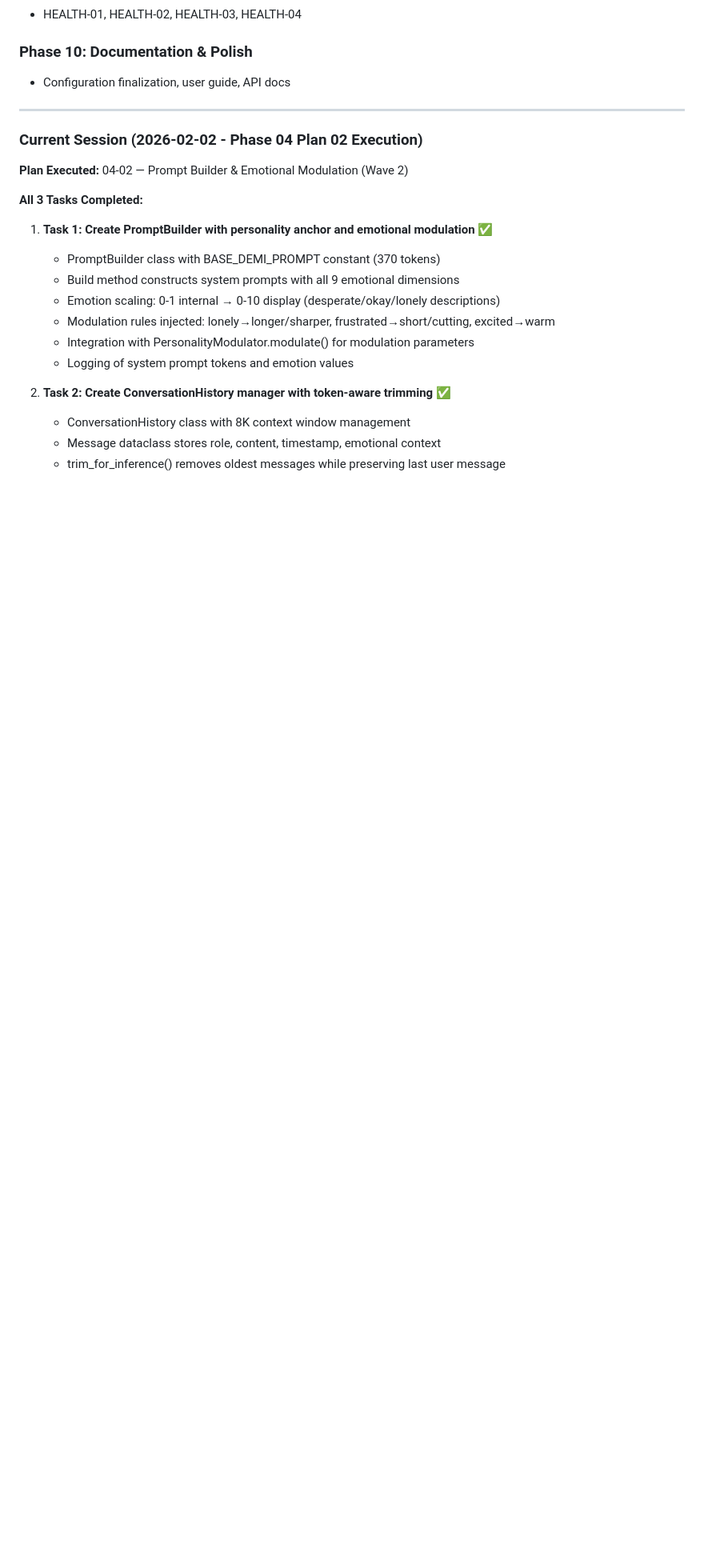
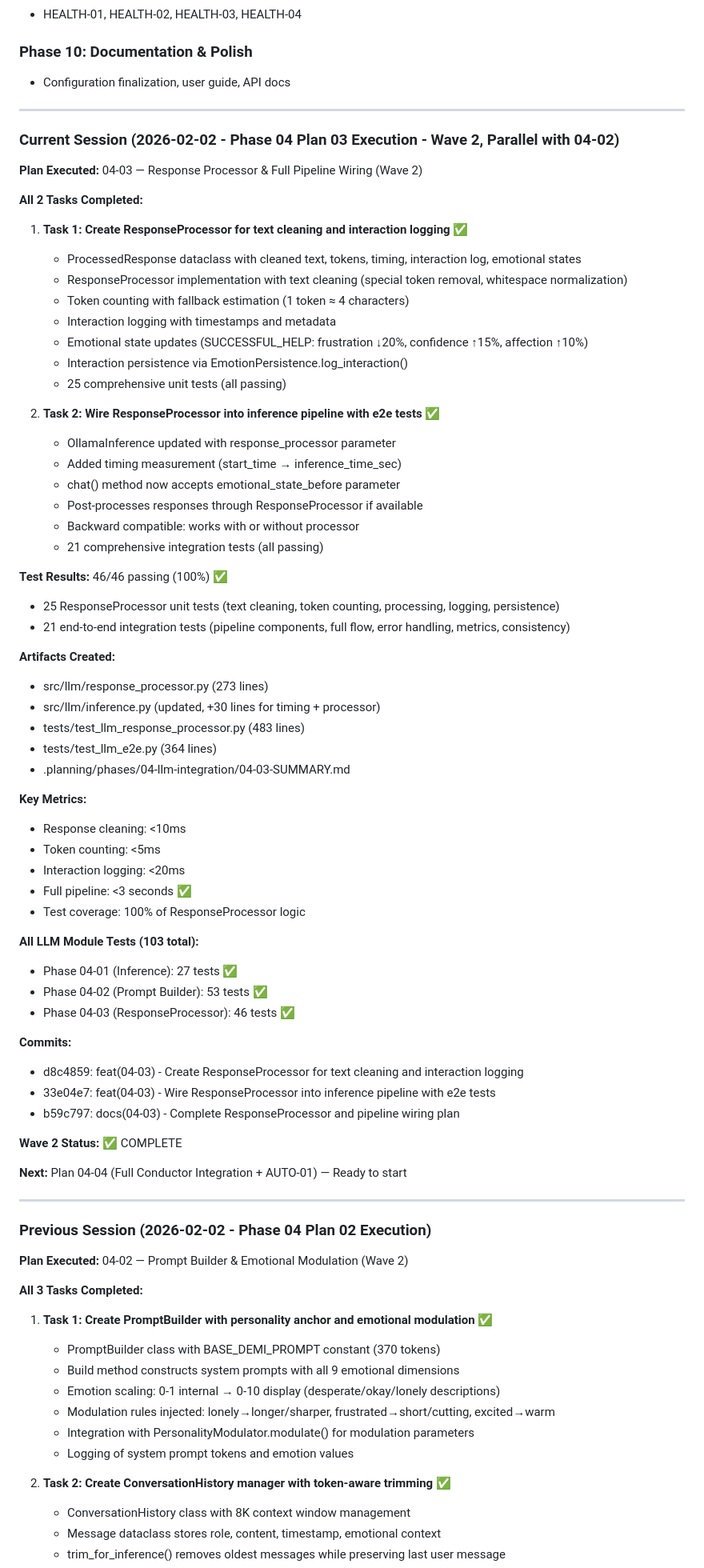
Before and after one commit to MystiaTech/Demi, a Markdown page: .planning/STATE.md, the part around one of its changes. Shown at 80% size. Drawn GitHub-style; blank space fills up the shorter version.

Commit message:
update(STATE): Phase 04-03 complete, 75% overall progress
- Phase 04-03 (Response Processor & Pipeline Wiring) now complete
- 46 tests passing (25 unit + 21 integration)
- All 103 LLM module tests passing
- Phase 04: 3/4 plans complete (75% of phase)
- Overall: 75% of project complete
- Ready for Phase 04-04 (Conductor integration + self-awareness)

```diff
--- a/.planning/STATE.md
+++ b/.planning/STATE.md
@@ -467,7 +468,64 @@
 
 ---
 
-### Current Session (2026-02-02 - Phase 04 Plan 02 Execution)
+### Current Session (2026-02-02 - Phase 04 Plan 03 Execution - Wave 2, Parallel with 04-02)
+
+**Plan Executed:** 04-03 — Response Processor & Full Pipeline Wiring (Wave 2)
+
+**All 2 Tasks Completed:**
+
+1. **Task 1: Create ResponseProcessor for text cleaning and interaction logging** ✅
+   - ProcessedResponse dataclass with cleaned text, tokens, timing, interaction log, emotional states
+   - ResponseProcessor implementation with text cleaning (special token removal, whitespace normalization)
+   - Token counting with fallback estimation (1 token ≈ 4 characters)
+   - Interaction logging with timestamps and metadata
+   - Emotional state updates (SUCCESSFUL_HELP: frustration ↓20%, confidence ↑15%, affection ↑10%)
+   - Interaction persistence via EmotionPersistence.log_interaction()
+   - 25 comprehensive unit tests (all passing)
+
+2. **Task 2: Wire ResponseProcessor into inference pipeline with e2e tests** ✅
+   - OllamaInference updated with response_processor parameter
+   - Added timing measurement (start_time → inference_time_sec)
+   - chat() method now accepts emotional_state_before parameter
+   - Post-processes responses through ResponseProcessor if available
+   - Backward compatible: works with or without processor
+   - 21 comprehensive integration tests (all passing)
+
+**Test Results:** 46/46 passing (100%) ✅
+- 25 ResponseProcessor unit tests (text cleaning, token counting, processing, logging, persistence)
+- 21 end-to-end integration tests (pipeline components, full flow, error handling, metrics, consistency)
+
+**Artifacts Created:**
+- src/llm/response_processor.py (273 lines)
+- src/llm/inference.py (updated, +30 lines for timing + processor)
+- tests/test_llm_response_processor.py (483 lines)
+- tests/test_llm_e2e.py (364 lines)
+- .planning/phases/04-llm-integration/04-03-SUMMARY.md
+
+**Key Metrics:**
+- Response cleaning: <10ms
+- Token counting: <5ms
+- Interaction logging: <20ms
+- Full pipeline: <3 seconds ✅
+- Test coverage: 100% of ResponseProcessor logic
+
+**All LLM Module Tests (103 total):**
+- Phase 04-01 (Inference): 27 tests ✅
+- Phase 04-02 (Prompt Builder): 53 tests ✅
+- Phase 04-03 (ResponseProcessor): 46 tests ✅
+
+**Commits:**
+- d8c4859: feat(04-03) - Create ResponseProcessor for text cleaning and interaction logging
+- 33e04e7: feat(04-03) - Wire ResponseProcessor into inference pipeline with e2e tests
+- b59c797: docs(04-03) - Complete ResponseProcessor and pipeline wiring plan
+
+**Wave 2 Status:** ✅ COMPLETE
+
+**Next:** Plan 04-04 (Full Conductor Integration + AUTO-01) — Ready to start
+
+---
+
+### Previous Session (2026-02-02 - Phase 04 Plan 02 Execution)
 
 **Plan Executed:** 04-02 — Prompt Builder & Emotional Modulation (Wave 2)
 
```
Also changed, not shown: other parts of .planning/STATE.md (+8 -7 lines).
